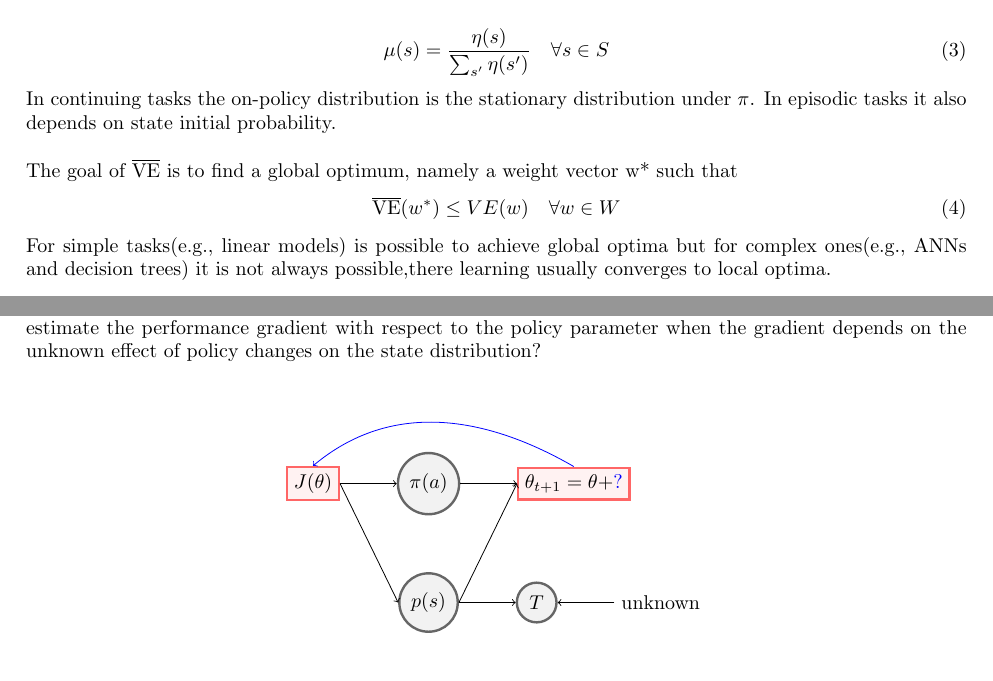
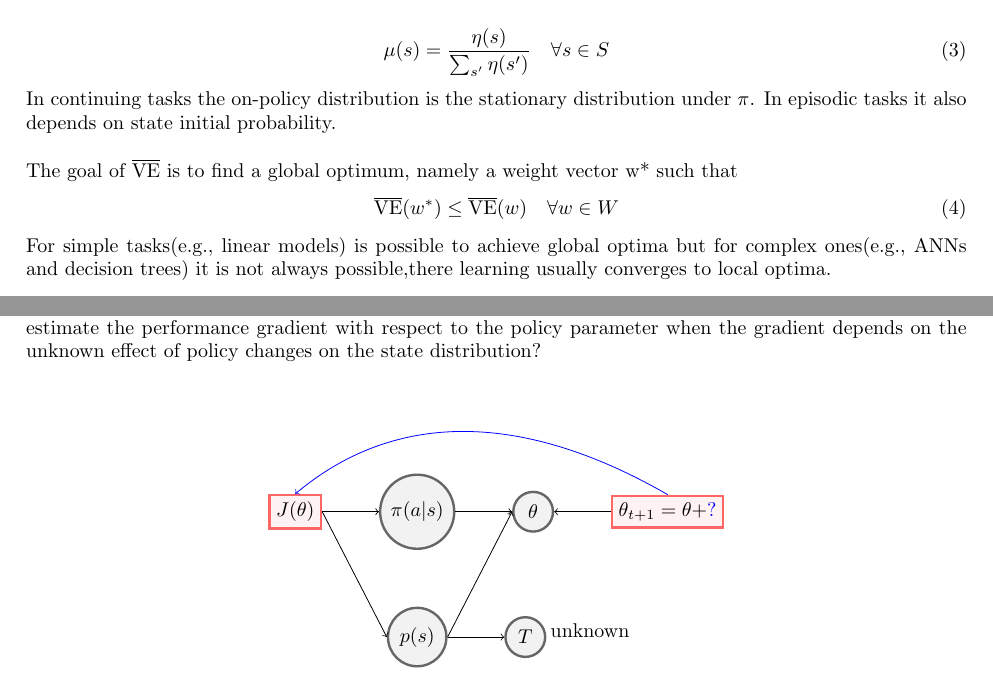
Before and after one commit to LorenzoBonanni/RLNotes, a LaTeX document (main.tex, which reads sections/on_policy_prediction_w_approx.tex, sections/policy_gradient.tex): two parts of pages 4 and 12 of 19, joined at a grey line, cut so that both start at the same text. Compiled offline with pdfLaTeX.

Commit message:
modified policy gradient theorem

```diff
--- a/sections/on_policy_prediction_w_approx.tex
+++ b/sections/on_policy_prediction_w_approx.tex
@@ -66,7 +66,7 @@ probability.\\
 
 The goal of $\overline{\mbox{VE}}$ is to find a global optimum, namely a weight vector w* such that
 \begin{align}
-    \overline{\mbox{VE}}(w^*)\leq VE(w)\quad \forall w\in W
+    \overline{\mbox{VE}}(w^*)\leq \overline{\mbox{VE}}(w)\quad \forall w\in W
 \end{align}
 For simple tasks(e.g., linear
 models) is possible to achieve global optima but for complex ones(e.g., ANNs and decision trees) it is not always possible,there learning usually converges to local optima.
--- a/sections/policy_gradient.tex
+++ b/sections/policy_gradient.tex
@@ -65,19 +65,21 @@ roundnode/.style={circle, draw=black!60, fill=black!5, very thick, minimum size=
 squarednode/.style={rectangle, draw=red!60, fill=red!5, very thick, minimum size=5mm},
 ]
     \node[squarednode]      (maintopic)                                                       {$J(\theta)$};
-    \node[roundnode]        (rightcircle1)       [right=of maintopic]                         {$\pi(a)$};
+    \node[roundnode]        (rightcircle1)       [right=of maintopic]                         {$\pi(a|s)$};
     \node[roundnode]        (rightcircle2)       [right=of maintopic, below=of rightcircle1]  {$p(s)$};
     \node[roundnode]        (transition)         [right=of rightcircle2]                      {$T$};
-    \node[squarednode]      (weights)            [right=of rightcircle1]                      {$\theta_{t+1}=\theta+\color{blue}?$};
-    \node[]                 (text)               [right=of transition]                        {unknown};
+    \node[roundnode]        (weights)            [right=of rightcircle1]                      {$\theta$};
+    \node[squarednode]      (weights_1)          [right=of weights]                           {$\theta_{t+1}=\theta+\color{blue}?$};
+    \node[] at (5.2,-2.1) {unknown};
 
     \draw[->] (maintopic.east)-- (rightcircle1.west);
     \draw[->] (maintopic.east) -- (rightcircle2.west);
     \draw[->] (rightcircle2.east) -- (transition.west);
     \draw[->] (rightcircle1.east) -- (weights.west);
     \draw[->] (rightcircle2.east) -- (weights.west);
-    \draw[->, color=blue] (weights.north) to [out=150, in=40](maintopic.north);
-    \draw[->] (text.west) -- (transition.east);
+    \draw[->] (weights_1.west) -- (weights.east);
+    \draw[->, color=blue] (weights_1.north) to [out=150, in=40](maintopic.north);
+    % \draw[->] (text.west) -- (transition.east);
 \end{tikzpicture}
 \end{center}
 
```
